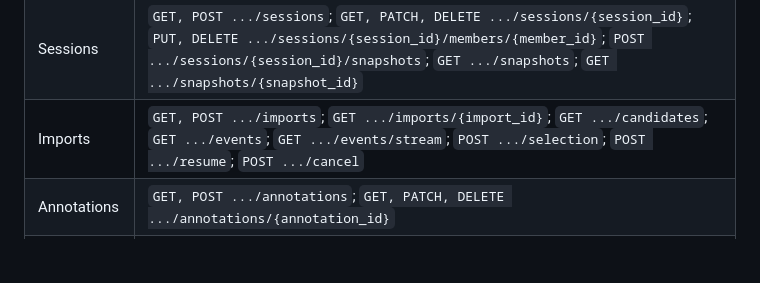
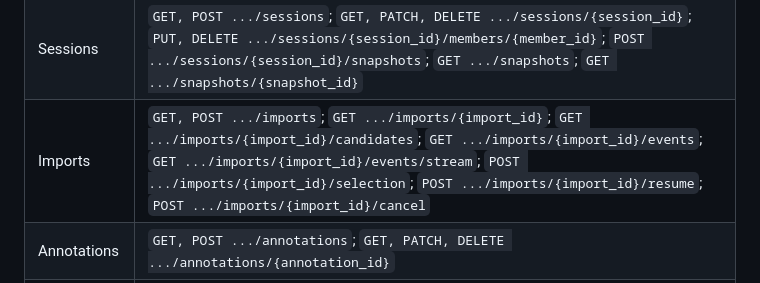
Before and after one commit to ElectronSpark/state-dump-analyzer, a Markdown page: docs/control-plane.md, the part around the change. GitHub-like rendering; blank space fills up the shorter version.

Commit message:
Correct scoped import routes in the control-plane guide

```diff
--- a/docs/control-plane.md
+++ b/docs/control-plane.md
@@ -1121,7 +1121,7 @@ All routes have the prefix `/v1/control-plane`.
 | Catalog | `GET /projects/{project_id}/workspaces/{workspace_id}/fixtures`; `GET .../revisions?node_id=...`; `GET .../revisions/{revision_id}/consistency-findings` |
 | Durable inspection | `POST .../analysis/query` (read-only; explicit revision/session/snapshot selector) |
 | Sessions | `GET, POST .../sessions`; `GET, PATCH, DELETE .../sessions/{session_id}`; `PUT, DELETE .../sessions/{session_id}/members/{member_id}`; `POST .../sessions/{session_id}/snapshots`; `GET .../snapshots`; `GET .../snapshots/{snapshot_id}` |
-| Imports | `GET, POST .../imports`; `GET .../imports/{import_id}`; `GET .../candidates`; `GET .../events`; `GET .../events/stream`; `POST .../selection`; `POST .../resume`; `POST .../cancel` |
+| Imports | `GET, POST .../imports`; `GET .../imports/{import_id}`; `GET .../imports/{import_id}/candidates`; `GET .../imports/{import_id}/events`; `GET .../imports/{import_id}/events/stream`; `POST .../imports/{import_id}/selection`; `POST .../imports/{import_id}/resume`; `POST .../imports/{import_id}/cancel` |
 | Annotations | `GET, POST .../annotations`; `GET, PATCH, DELETE .../annotations/{annotation_id}` |
 | Correlations | `GET, POST .../correlations`; `GET, PATCH, DELETE .../correlations/{correlation_id}` |
 | Review output | `GET .../review-audit`; `POST .../correlation-report?format=json|markdown` |
```
